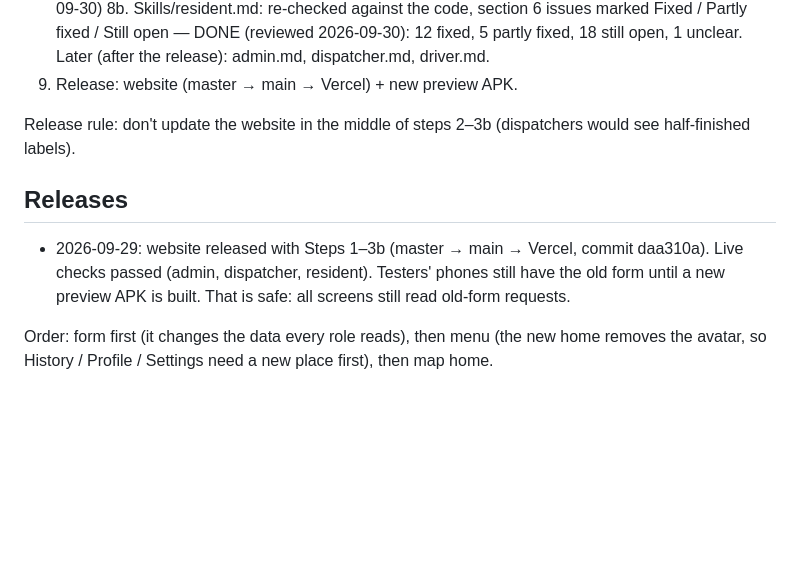
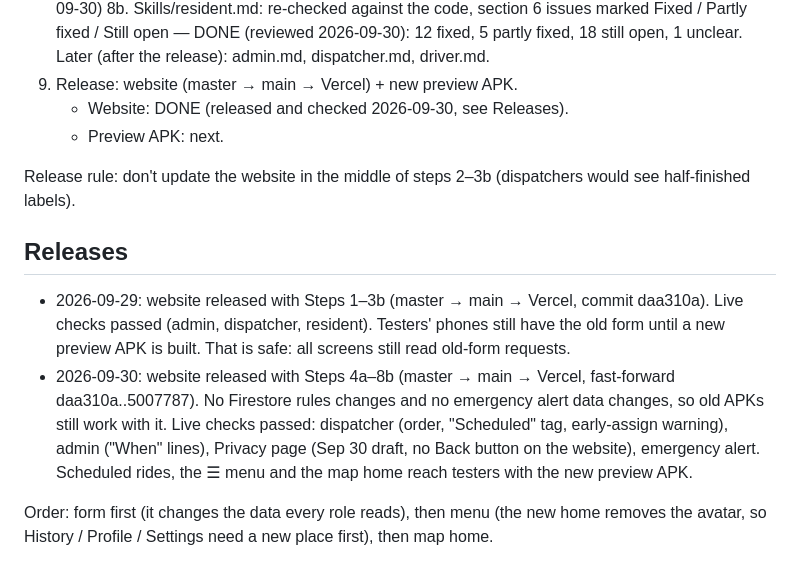
Before and after one commit to VanCyrilBallori/SakayNa, a Markdown page: resident-overhaul-plan.md, the part around the change. GitHub-like rendering; blank space fills up the shorter version.

Commit message:
Plan: website released with resident overhaul Steps 4a-8b
Co-Authored-By: Claude Opus 5.5 <noreply@anthropic.com>

```diff
--- a/resident-overhaul-plan.md
+++ b/resident-overhaul-plan.md
@@ -212,6 +212,8 @@ if already allowed (the once-per-install pop-ups stay as they are).
        2026-09-30): 12 fixed, 5 partly fixed, 18 still open, 1 unclear.
    Later (after the release): admin.md, dispatcher.md, driver.md.
 9. Release: website (master → main → Vercel) + new preview APK.
+   - Website: DONE (released and checked 2026-09-30, see Releases).
+   - Preview APK: next.
 
 Release rule: don't update the website in the middle of steps 2–3b
 (dispatchers would see half-finished labels).
@@ -221,6 +223,13 @@ Release rule: don't update the website in the middle of steps 2–3b
   commit daa310a). Live checks passed (admin, dispatcher, resident).
   Testers' phones still have the old form until a new preview APK is
   built. That is safe: all screens still read old-form requests.
+- 2026-09-30: website released with Steps 4a–8b (master → main → Vercel,
+  fast-forward daa310a..5007787). No Firestore rules changes and no
+  emergency alert data changes, so old APKs still work with it. Live
+  checks passed: dispatcher (order, "Scheduled" tag, early-assign
+  warning), admin ("When" lines), Privacy page (Sep 30 draft, no Back
+  button on the website), emergency alert. Scheduled rides, the ☰ menu
+  and the map home reach testers with the new preview APK.
 
 Order: form first (it changes the data every role reads), then menu
 (the new home removes the avatar, so History / Profile / Settings need a
```
